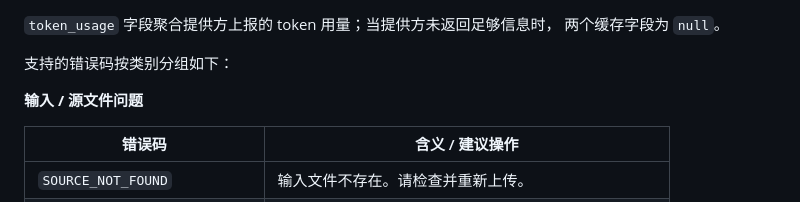
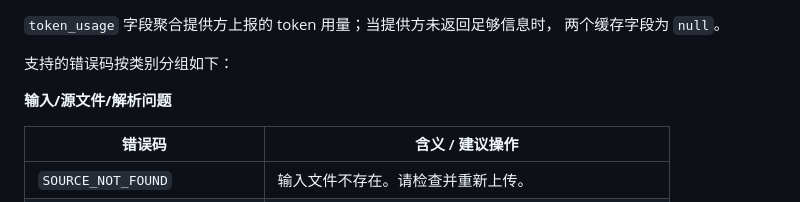
Before and after one commit to wyb39/OmniExtract, a Markdown page: README.zh-CN.md, the part around the change. Drawn GitHub-style.

```diff
--- a/README.zh-CN.md
+++ b/README.zh-CN.md
@@ -158,7 +158,7 @@ CLI 命令和四个 Jinja 后台工作流会创建 `processing_report.json`。
 
 支持的错误码按类别分组如下：
 
-**输入 / 源文件问题**
+**输入/源文件/解析问题**
 
 | 错误码 | 含义 / 建议操作 |
 |---|---|
```
Also changed, not shown: README.md (+1 -1 lines).
